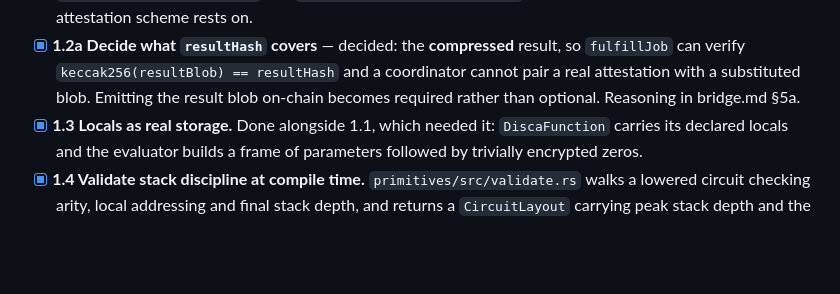
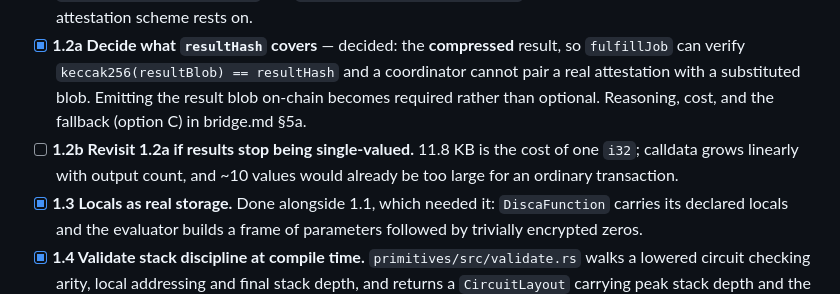
Before and after one commit to muse254/disca, a Markdown page: docs/tasks.md, the part around the change. Rendered like a GitHub page; blank space fills up the shorter version.

```diff
--- a/docs/tasks.md
+++ b/docs/tasks.md
@@ -63,7 +63,10 @@ Cheap, unblocks estimation, and none of it burns hackathon hours.
       result, so `fulfillJob` can verify `keccak256(resultBlob) == resultHash`
       and a coordinator cannot pair a real attestation with a substituted blob.
       Emitting the result blob on-chain becomes required rather than optional.
-      Reasoning in bridge.md §5a.
+      Reasoning, cost, and the fallback (option C) in bridge.md §5a.
+- [ ] **1.2b Revisit 1.2a if results stop being single-valued.** 11.8 KB is the
+      cost of one `i32`; calldata grows linearly with output count, and ~10
+      values would already be too large for an ordinary transaction.
 - [x] **1.3 Locals as real storage.** Done alongside 1.1, which needed it:
       `DiscaFunction` carries its declared locals and the evaluator builds a
       frame of parameters followed by trivially encrypted zeros.
```
Also changed, not shown: docs/bridge.md (+31 -4 lines).
